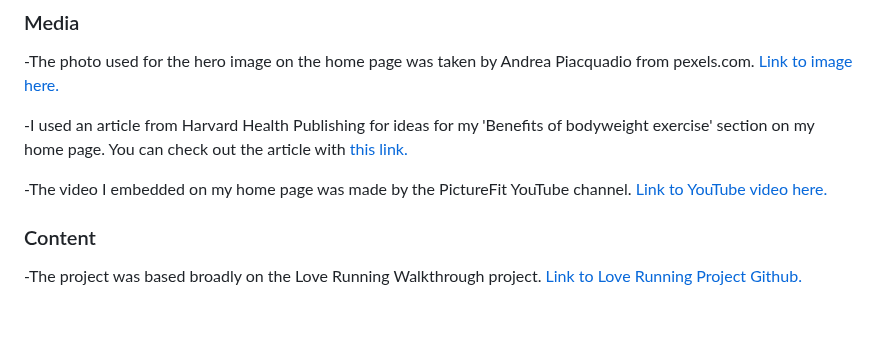
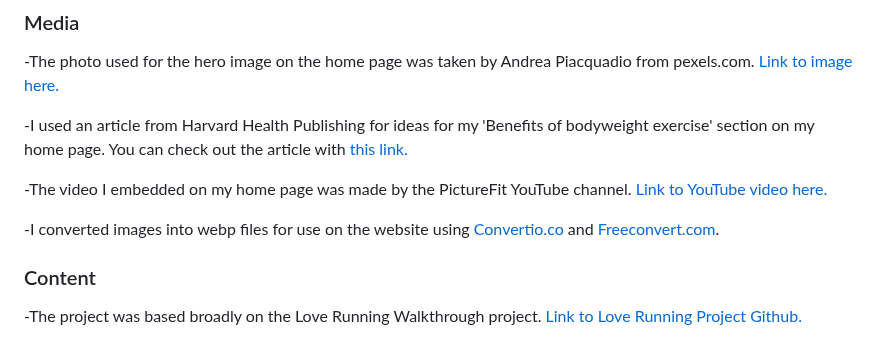
Before and after one commit to Benjamin-Walsh/free-home-exercise, a Markdown page: README.md, the part around the change. Rendered like a GitHub page; blank space fills up the shorter version.

Commit message:
add credit to readme for websites used to convert images into webp format for website

```diff
--- a/README.md
+++ b/README.md
@@ -54,6 +54,8 @@ I deployed my website to GitHub Pages through the following procedure.
 
 -The video I embedded on my home page was made by the PictureFit YouTube channel. [Link to YouTube video here.](https://youtu.be/xJBqbv8GRZ4)
 
+-I converted images into webp files for use on the website using [Convertio.co](https://convertio.co/) and [Freeconvert.com](https://www.freeconvert.com/jpg-to-webp).
+
 ### Content
 
 -The project was based broadly on the Love Running Walkthrough project. [Link to Love Running Project Github.](https://github.com/Code-Institute-Solutions/love-running-v3/tree/main/8.1-testing-and-validation)
```
